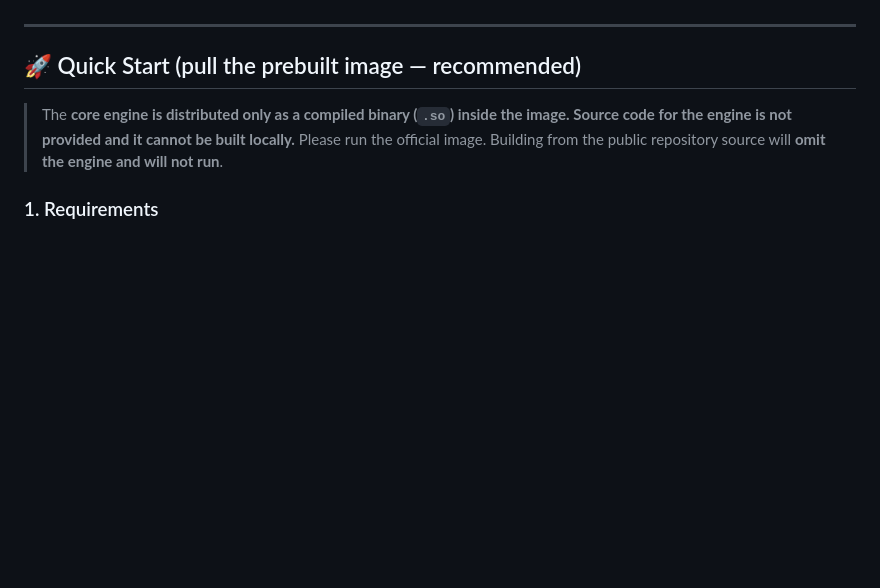
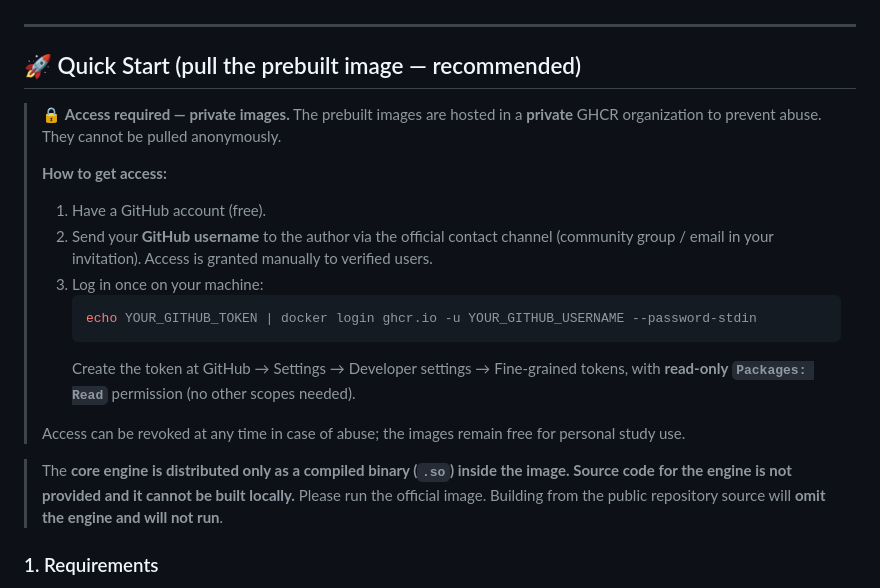
Before and after one commit to TheMrxk/ccb-study-bot, a Markdown page: README.md, the part around the change. GitHub-like rendering; blank space fills up the shorter version.

````diff
--- a/README.md
+++ b/README.md
@@ -50,6 +50,26 @@ cover-card UI, batch learning, and real progress verification.
 ---
 
 ## 🚀 Quick Start (pull the prebuilt image — recommended)
+
+> 🔒 **Access required — private images.** The prebuilt images are hosted in a
+> **private** GHCR organization to prevent abuse. They cannot be pulled
+> anonymously.
+>
+> **How to get access:**
+> 1. Have a GitHub account (free).
+> 2. Send your **GitHub username** to the author via the official contact
+>    channel (community group / email in your invitation). Access is granted
+>    manually to verified users.
+> 3. Log in once on your machine:
+>    ```bash
+>    echo YOUR_GITHUB_TOKEN | docker login ghcr.io -u YOUR_GITHUB_USERNAME --password-stdin
+>    ```
+>    Create the token at GitHub → Settings → Developer settings → Fine-grained
+>    tokens, with **read-only `Packages: Read`** permission (no other scopes
+>    needed).
+>
+> Access can be revoked at any time in case of abuse; the images remain free
+> for personal study use.
 
 > The **core engine is distributed only as a compiled binary (`.so`) inside the
 > image. Source code for the engine is not provided and it cannot be built
````
Also changed, not shown: README.zh.md (+16 -0 lines).
